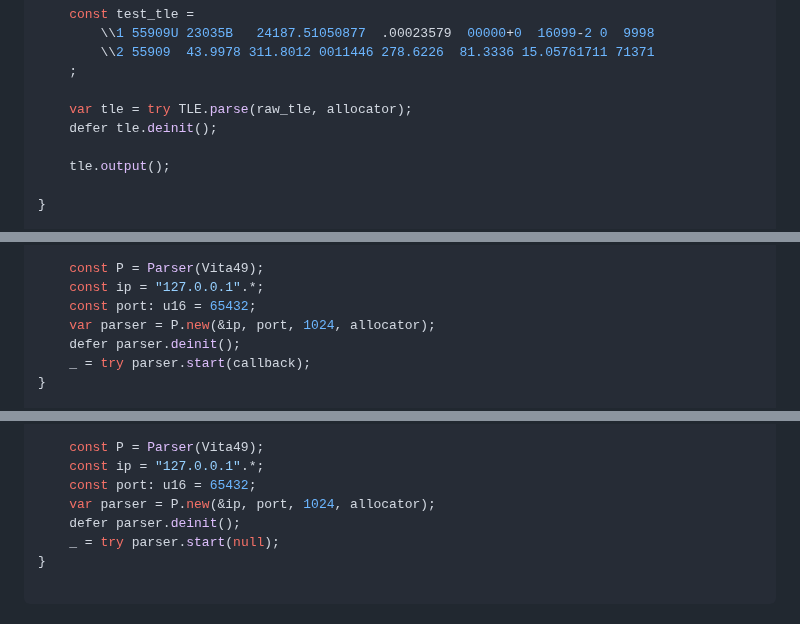
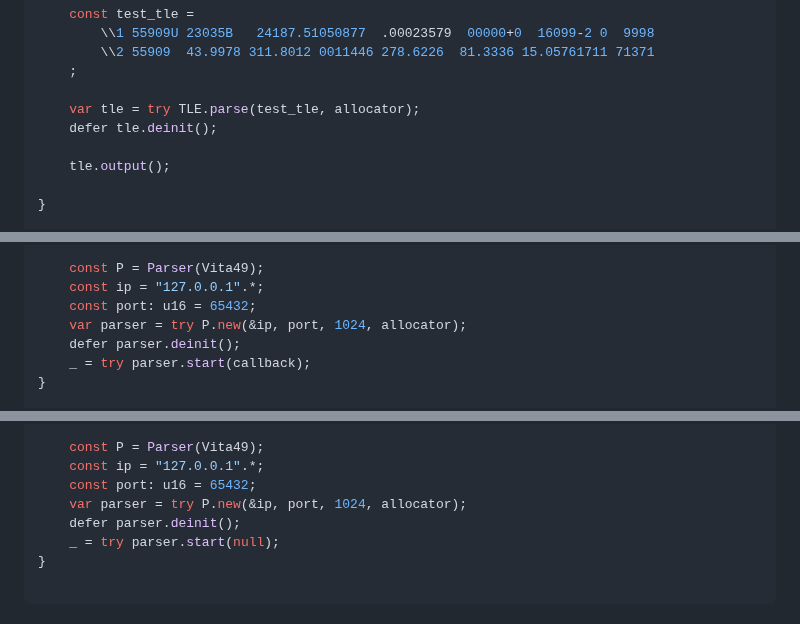
Before and after one commit to ATTron/astroz, a Markdown page: README.md, 3 parts joined by grey strips. Drawn GitHub-style.

Commit message:
make sure all the examples work in the readme

```diff
--- a/README.md
+++ b/README.md
@@ -94,7 +94,7 @@ pub fn main() !void {
         \\2 55909  43.9978 311.8012 0011446 278.6226  81.3336 15.05761711 71371
     ;
 
-    var tle = try TLE.parse(raw_tle, allocator);
+    var tle = try TLE.parse(test_tle, allocator);
     defer tle.deinit();
 
     tle.output();
@@ -215,7 +215,7 @@ pub fn main() !void {
     const P = Parser(Vita49);
     const ip = "127.0.0.1".*;
     const port: u16 = 65432;
-    var parser = P.new(&ip, port, 1024, allocator);
+    var parser = try P.new(&ip, port, 1024, allocator);
     defer parser.deinit();
     _ = try parser.start(callback);
 }
@@ -241,7 +241,7 @@ pub fn main() !void {
     const P = Parser(Vita49);
     const ip = "127.0.0.1".*;
     const port: u16 = 65432;
-    var parser = P.new(&ip, port, 1024, allocator);
+    var parser = try P.new(&ip, port, 1024, allocator);
     defer parser.deinit();
     _ = try parser.start(null);
 }
```
Also changed, not shown: other parts of README.md (+4 -4 lines).
